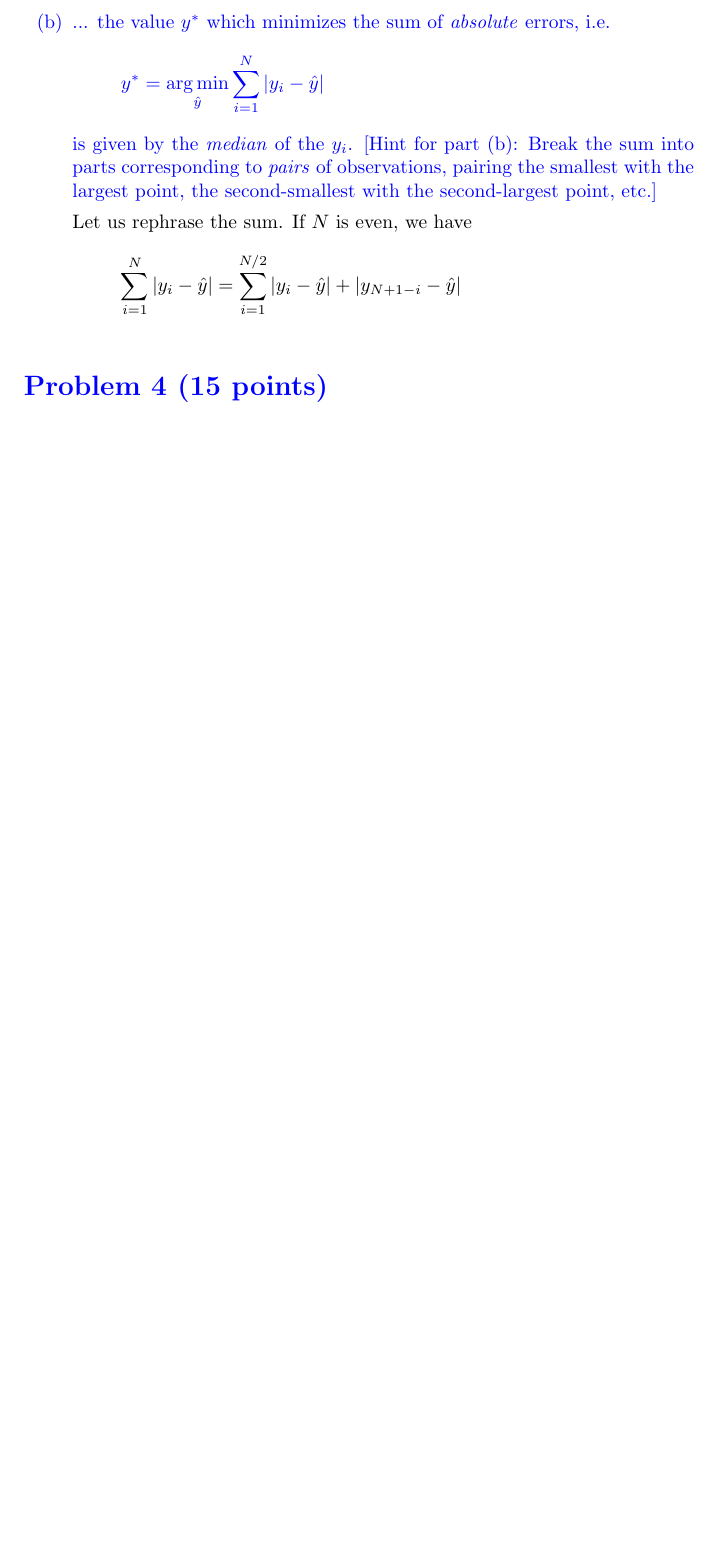
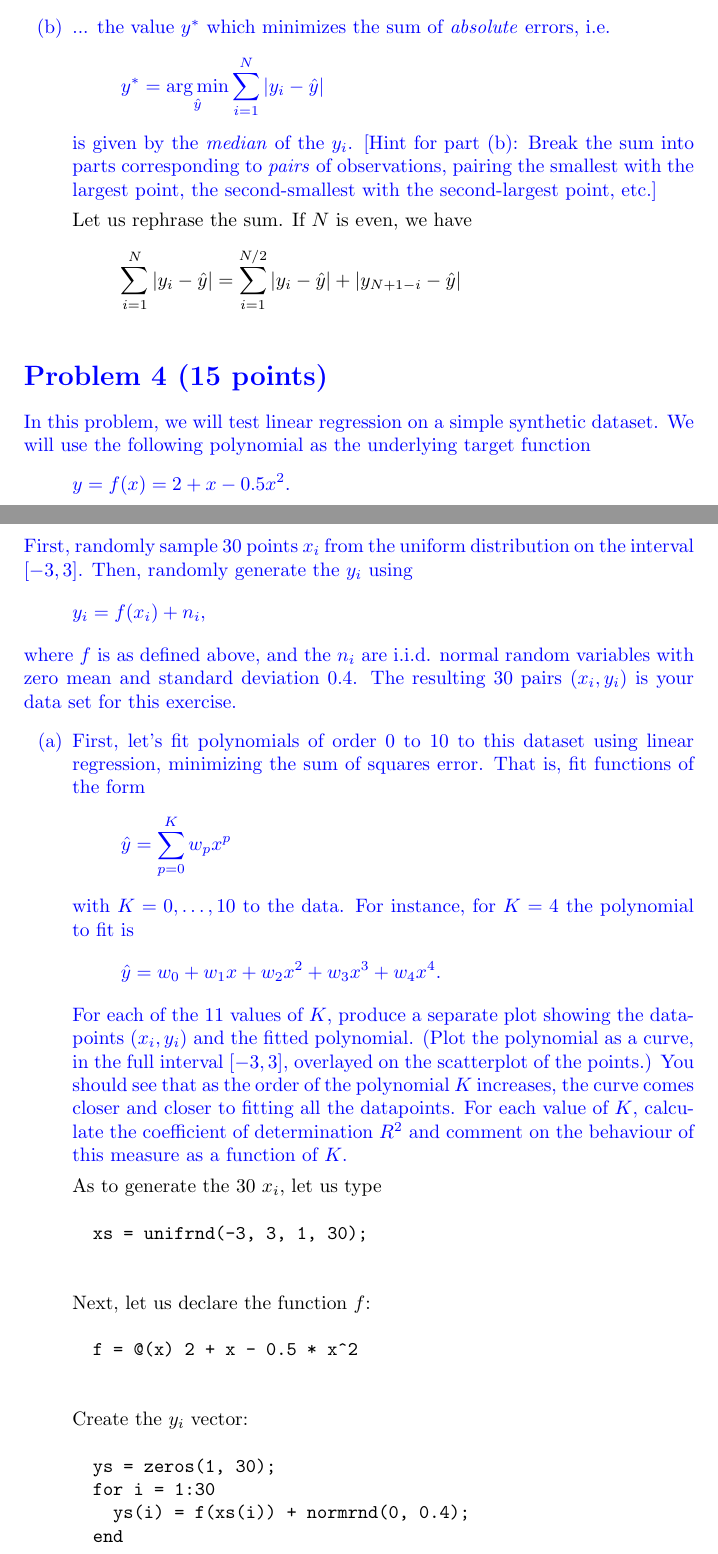
Before and after one commit to coderodde/iml, a LaTeX document (ex5/ex5.tex): part of page 4 of 4 before the commit and two parts of pages 4 and 5 of 11 after it, the two joined at a grey line, cut so that both start at the same text, the shorter picture padded with empty space. Compiled offline with pdfLaTeX.

Commit message:
Half of programming tasks done.

```diff
--- a/ex5/ex5.tex
+++ b/ex5/ex5.tex
@@ -163,10 +163,46 @@ Given a set of $N$ points $y_1, \dots, y_N$, with each $y_i \in \mathbb{R}$, sho
 
  \color{black}
  Let us rephrase the sum. If $N$ is even, we have
- \[
- \sum_{i = 1}^N |y_i - \hat{y}| = \sum_{i = 1}^{N / 2} |y_i - \hat{y}| + |y_{N + 1 - i} - \hat{y}|
- \]
+ \begin{align*}
+ \sum_{i = 1}^N |y_i - \hat{y}| &= \sum_{i = 1}^{N / 2} |y_i - \hat{y}| + |y_{N + 1 - i} - \hat{y}|
+ \end{align*}
 \end{itemize}
 
 \color{blue}
 \section*{Problem 4 (15 points)}
+In this problem, we will test linear regression on a simple synthetic dataset. We will use the following polynomial as the underlying target function
+\[
+y = f(x) = 2 + x - 0.5 x^2.
+\]
+First, randomly sample 30 points $x_i$ from the uniform distribution on the interval $[-3,3]$. Then, randomly generate the $y_i$ using
+\[
+y_i = f(x_i) + n_i,
+\]
+where $f$ is as defined above, and the $n_i$ are i.i.d. normal random variables with zero mean and standard deviation 0.4. The resulting 30 pairs $(x_i, y_i)$ is your data set for this exercise.
+\begin{itemize}
+  \item[(a)] First, let's fit polynomials of order 0 to 10 to this dataset using linear regression, minimizing the sum of squares error. That is, fit functions of the form
+  \[
+  \hat{y} = \sum_{p = 0}^K w_px^p
+  \]
+  with $K = 0, \dots, 10$ to the data. For instance, for $K = 4$ the polynomial to fit is
+  \[
+  \hat{y} = w_0 + w_1x + w_2x^2 + w_3x^3 + w_4x^4.
+  \]
+  For each of the 11 values of $K$, produce a separate plot showing the datapoints $(x_i, y_i)$ and the fitted polynomial. (Plot the polynomial as a curve, in the full interval $[-3, 3]$, overlayed on the scatterplot of the points.) You should see that as the order of the polynomial $K$ increases, the curve comes closer and closer to fitting all the datapoints. For each value of $K$, calculate the coefficient of determination $R^2$ and comment on the behaviour of this measure as a function of $K$.
+
+  \color{black}
+  As to generate the 30 $x_i$, let us type
+  \begin{verbatim}
+  xs = unifrnd(-3, 3, 1, 30);
+  \end{verbatim}
+  Next, let us declare the function $f$:
+  \begin{verbatim}
+  f = @(x) 2 + x - 0.5 * x^2
+  \end{verbatim}
+  Create the $y_i$ vector:
+  \begin{verbatim}
+  ys = zeros(1, 30);
+  for i = 1:30
+    ys(i) = f(xs(i)) + normrnd(0, 0.4);
+  end
+  \end{verbatim}
```
Also changed, not shown: ex5/K0.png (added), ex5/K1.png (added), ex5/K10.png (added), ex5/K2.png (added), ex5/K3.png (added), ex5/K4.png (added), ex5/K5.png (added), ex5/K6.png (added), ex5/K7.png (added), ex5/K8.png (added), ex5/K9.png (added), ex5/ex5.pdf, ex5/ex5.tex (13 more changed lines), 2 other files.
